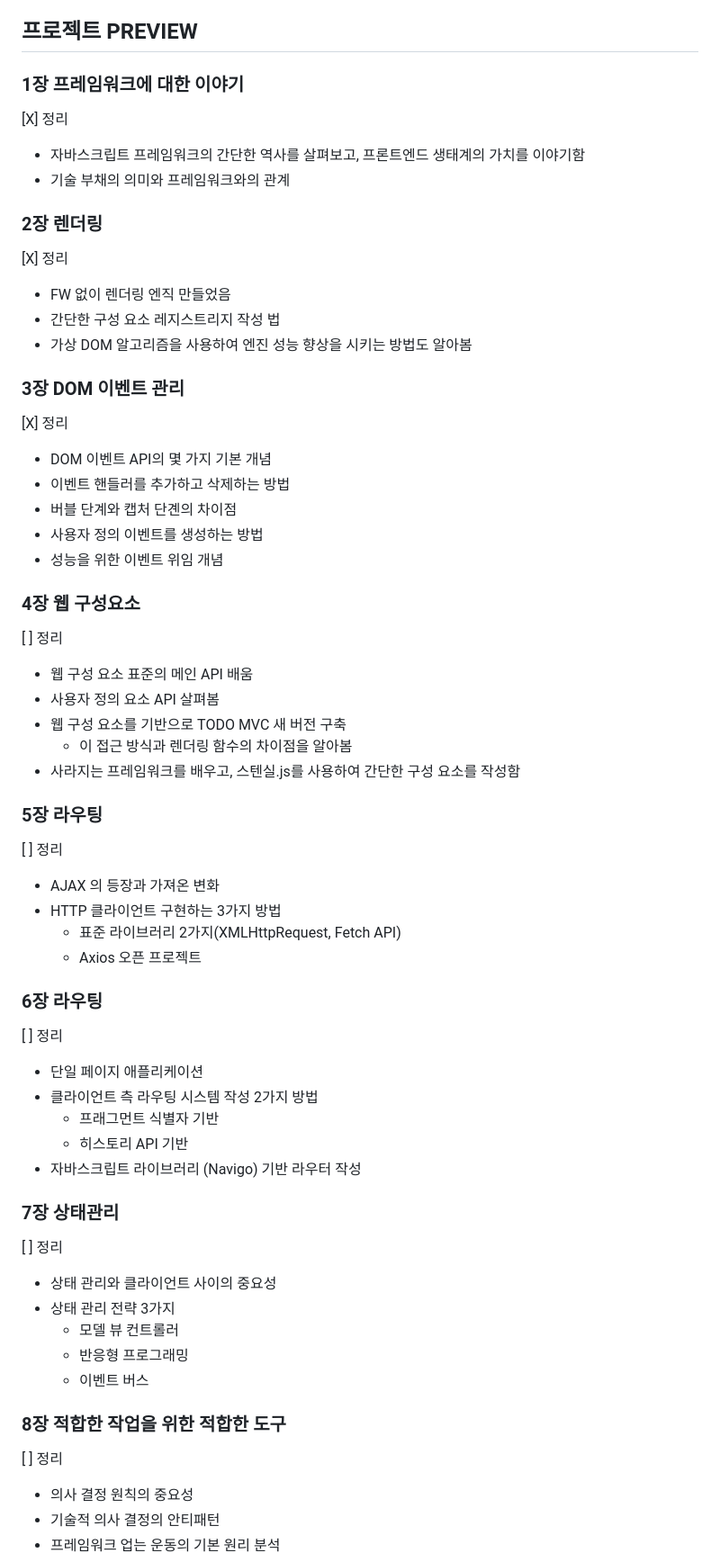
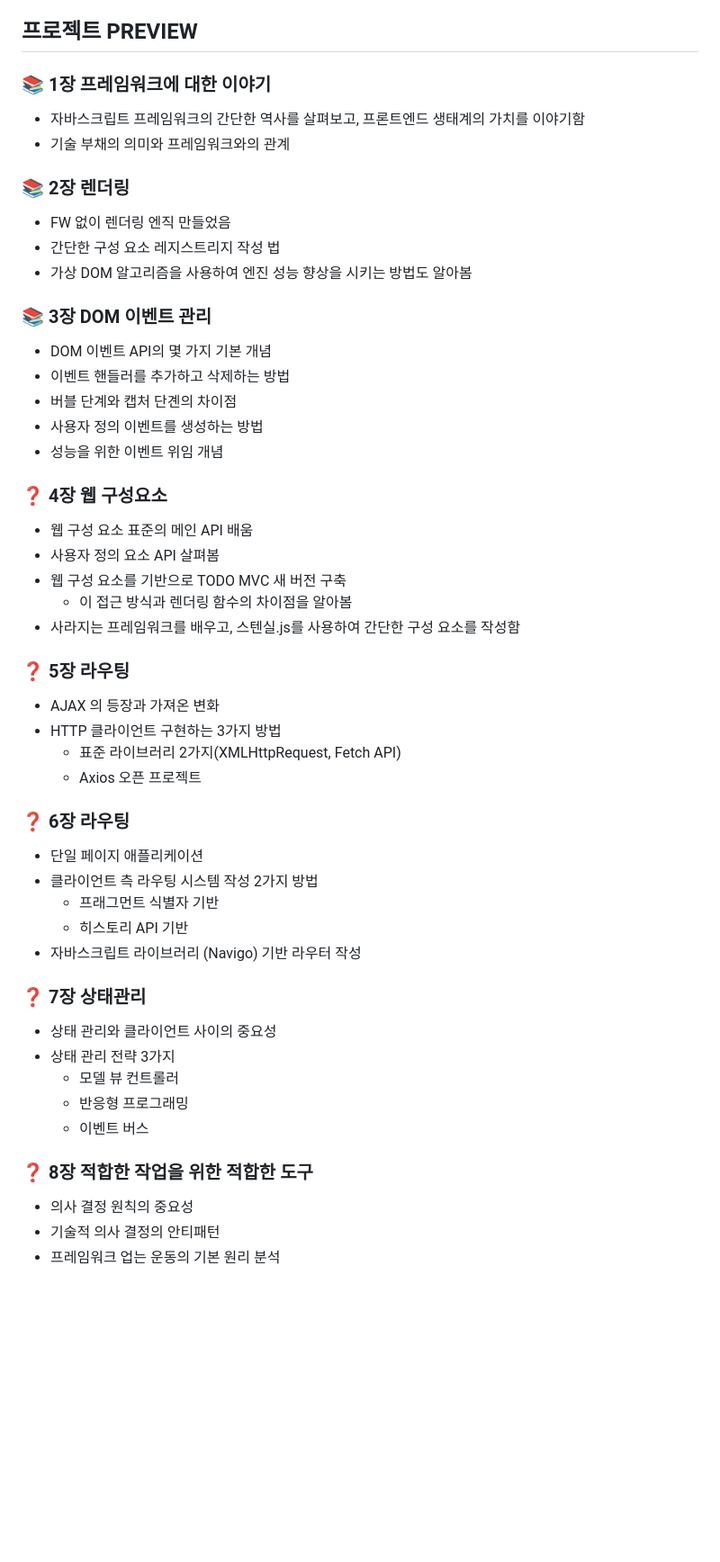
Before and after one commit to itjustbong/no-framework-frontend, a Markdown page: README.md, the part around the change. Shown at 90% size. Drawn GitHub-style; blank space fills up the shorter version.

Commit message:
Docs: 리드미 체크박스 변경

```diff
--- a/README.md
+++ b/README.md
@@ -34,24 +34,18 @@
 
 ## 프로젝트 PREVIEW
 
-### 1장 프레임워크에 대한 이야기
-
-[X] 정리
+### 📚 1장 프레임워크에 대한 이야기
 
 - 자바스크립트 프레임워크의 간단한 역사를 살펴보고, 프론트엔드 생태계의 가치를 이야기함
 - 기술 부채의 의미와 프레임워크와의 관계
 
-### 2장 렌더링
-
-[X] 정리
+### 📚 2장 렌더링
 
 - FW 없이 렌더링 엔직 만들었음
 - 간단한 구성 요소 레지스트리지 작성 법
 - 가상 DOM 알고리즘을 사용하여 엔진 성능 향상을 시키는 방법도 알아봄
 
-### 3장 DOM 이벤트 관리
-
-[X] 정리
+### 📚 3장 DOM 이벤트 관리
 
 - DOM 이벤트 API의 몇 가지 기본 개념
 - 이벤트 핸들러를 추가하고 삭제하는 방법
@@ -59,9 +53,7 @@
 - 사용자 정의 이벤트를 생성하는 방법
 - 성능을 위한 이벤트 위임 개념
 
-### 4장 웹 구성요소
-
-[ ] 정리
+### ❓ 4장 웹 구성요소
 
 - 웹 구성 요소 표준의 메인 API 배움
 - 사용자 정의 요소 API 살펴봄
@@ -69,18 +61,14 @@
   - 이 접근 방식과 렌더링 함수의 차이점을 알아봄
 - 사라지는 프레임워크를 배우고, 스텐실.js를 사용하여 간단한 구성 요소를 작성함
 
-### 5장 라우팅
-
-[ ] 정리
+### ❓ 5장 라우팅
 
 - AJAX 의 등장과 가져온 변화
 - HTTP 클라이언트 구현하는 3가지 방법
   - 표준 라이브러리 2가지(XMLHttpRequest, Fetch API)
   - Axios 오픈 프로젝트
 
-### 6장 라우팅
-
-[ ] 정리
+### ❓ 6장 라우팅
 
 - 단일 페이지 애플리케이션
 - 클라이언트 측 라우팅 시스템 작성 2가지 방법
@@ -88,9 +76,7 @@
   - 히스토리 API 기반
 - 자바스크립트 라이브러리 (Navigo) 기반 라우터 작성
 
-### 7장 상태관리
-
-[ ] 정리
+### ❓ 7장 상태관리
 
 - 상태 관리와 클라이언트 사이의 중요성
 - 상태 관리 전략 3가지
@@ -98,9 +84,7 @@
   - 반응형 프로그래밍
   - 이벤트 버스
 
-### 8장 적합한 작업을 위한 적합한 도구
-
-[ ] 정리
+### ❓ 8장 적합한 작업을 위한 적합한 도구
 
 - 의사 결정 원칙의 중요성
 - 기술적 의사 결정의 안티패턴
```
